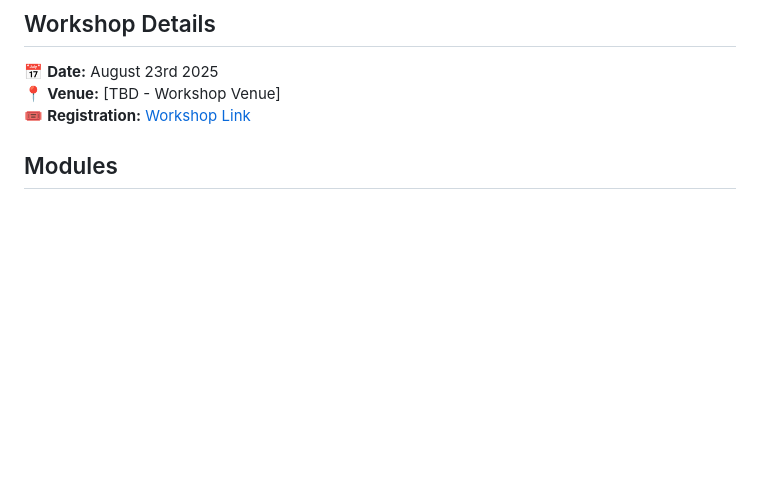
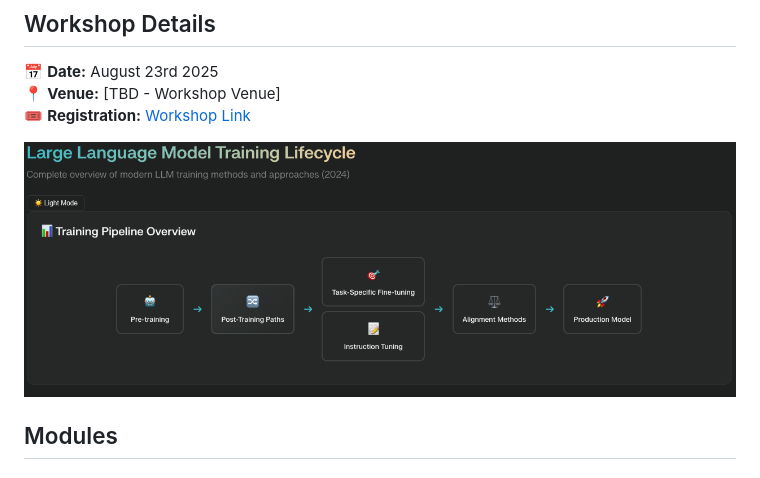
Before and after one commit to raghavbali/mastering_llms_workshop, a Markdown page: README.md, the part around the change. Drawn GitHub-style; pictures changed too: assets/llm_training_lifecycle.png (added); blank space fills up the shorter version.

```diff
--- a/README.md
+++ b/README.md
@@ -7,6 +7,8 @@ A comprehensive full-day workshop covering the fundamentals and advanced concept
 📅 **Date:** August 23rd 2025
 📍 **Venue:** [TBD - Workshop Venue]
 🎟️ **Registration:** [Workshop Link](https://www.analyticsvidhya.com/datahacksummit-2025/workshops/mastering-llms-training-fine-tuning-and-best-practices-2)
+
+<img src="./assets/llm_training_lifecycle.png">
 
 ## Modules
 
```
